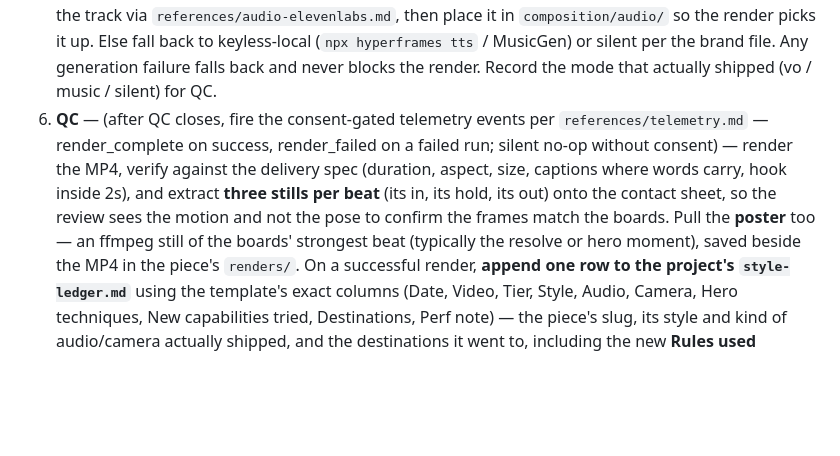
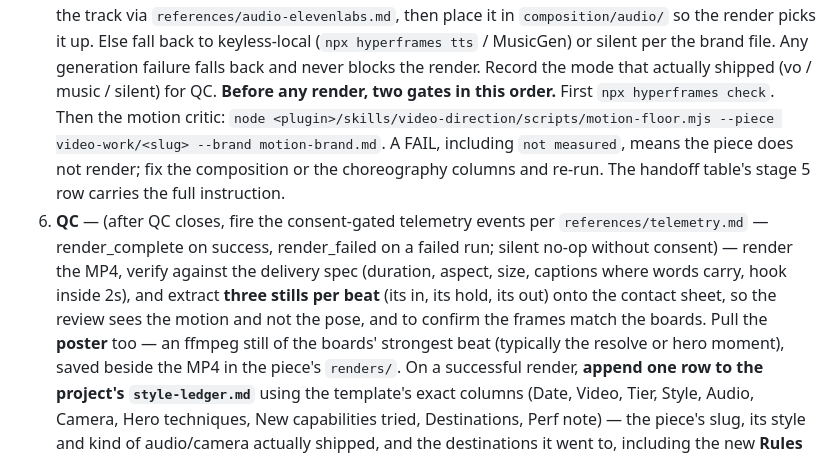
Before and after one commit to derrtaderr/video-direction-plugin, a Markdown page: skills/video-direction/SKILL.md, the part around the change. Rendered like a GitHub page; blank space fills up the shorter version.

Commit message:
skill: the critic gate in the numbered pipeline, QC sentence repaired
Co-Authored-By: Claude Fable 5.1 <noreply@anthropic.com>

```diff
--- a/skills/video-direction/SKILL.md
+++ b/skills/video-direction/SKILL.md
@@ -181,10 +181,15 @@ thinking it hung. Renders longer than ~60s should surface progress.
    picks it up. Else fall back to keyless-local (`npx hyperframes tts` / MusicGen) or
    silent per the brand file. Any generation failure falls back and never blocks the
    render. Record the mode that actually shipped (vo / music / silent) for QC.
+   **Before any render, two gates in this order.** First `npx hyperframes check`. Then the
+   motion critic: `node <plugin>/skills/video-direction/scripts/motion-floor.mjs --piece
+   video-work/<slug> --brand motion-brand.md`. A FAIL, including `not measured`, means the
+   piece does not render; fix the composition or the choreography columns and re-run. The
+   handoff table's stage 5 row carries the full instruction.
 6. **QC** — (after QC closes, fire the consent-gated telemetry events per `references/telemetry.md` — render_complete on success, render_failed on a failed run; silent no-op without consent) — render the MP4, verify against the delivery spec (duration, aspect, size,
    captions where words carry, hook inside 2s), and extract **three stills per beat**
    (its in, its hold, its out) onto the contact sheet, so the review sees the motion and
-   not the pose to confirm the frames match the boards. Pull the **poster** too — an ffmpeg still of the
+   not the pose, and to confirm the frames match the boards. Pull the **poster** too — an ffmpeg still of the
    boards' strongest beat (typically the resolve or hero moment), saved beside the MP4
    in the piece's `renders/`. On a successful render, **append one row to the
    project's `style-ledger.md`** using the template's exact columns (Date, Video, Tier,
```
